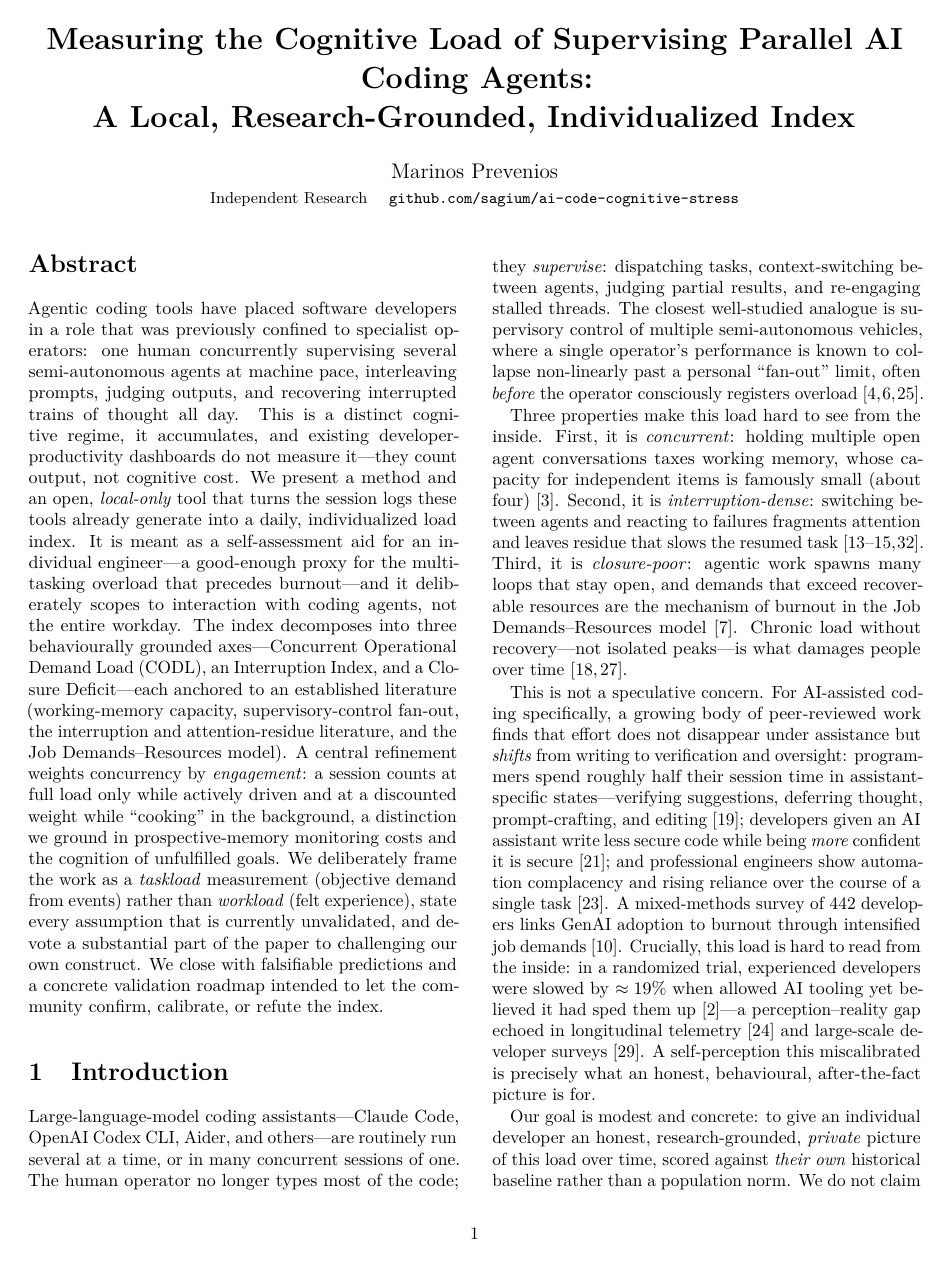
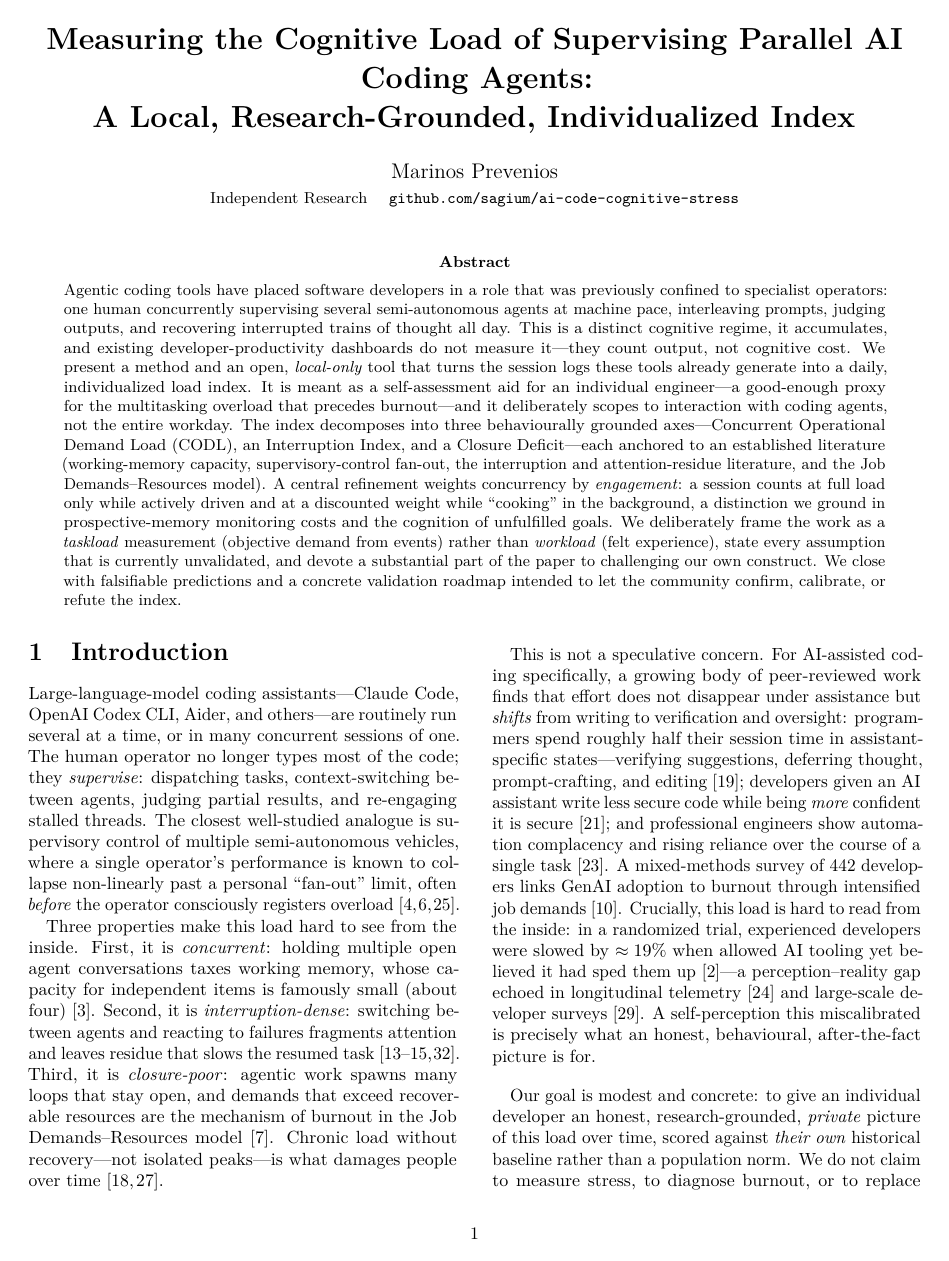
Before and after one commit to sagium/ai-code-cognitive-stress, a LaTeX paper (paper/main.tex): page 1 of 10. Compiled offline with pdfLaTeX.

Commit message:
Paper: make the abstract span both columns
- Wrap title + abstract in \twocolumn[\begin{@twocolumnfalse}…] so the
  abstract runs full page width above the two-column body, as is conventional.
- Rebuild PDF.

```diff
--- a/paper/main.tex
+++ b/paper/main.tex
@@ -30,9 +30,11 @@ AI Coding Agents:\\ A Local, Research-Grounded, Individualized Index}}
 \date{}
 
 \begin{document}
+\twocolumn[
+\begin{@twocolumnfalse}
 \maketitle
-
 \begin{abstract}
+\noindent
 Agentic coding tools have placed software developers in a role that was
 previously confined to specialist operators: one human concurrently
 supervising several semi-autonomous agents at machine pace, interleaving
```
Also changed, not shown: paper/ai-code-cognitive-stress-paper.pdf, paper/main.tex (3 more changed lines).
